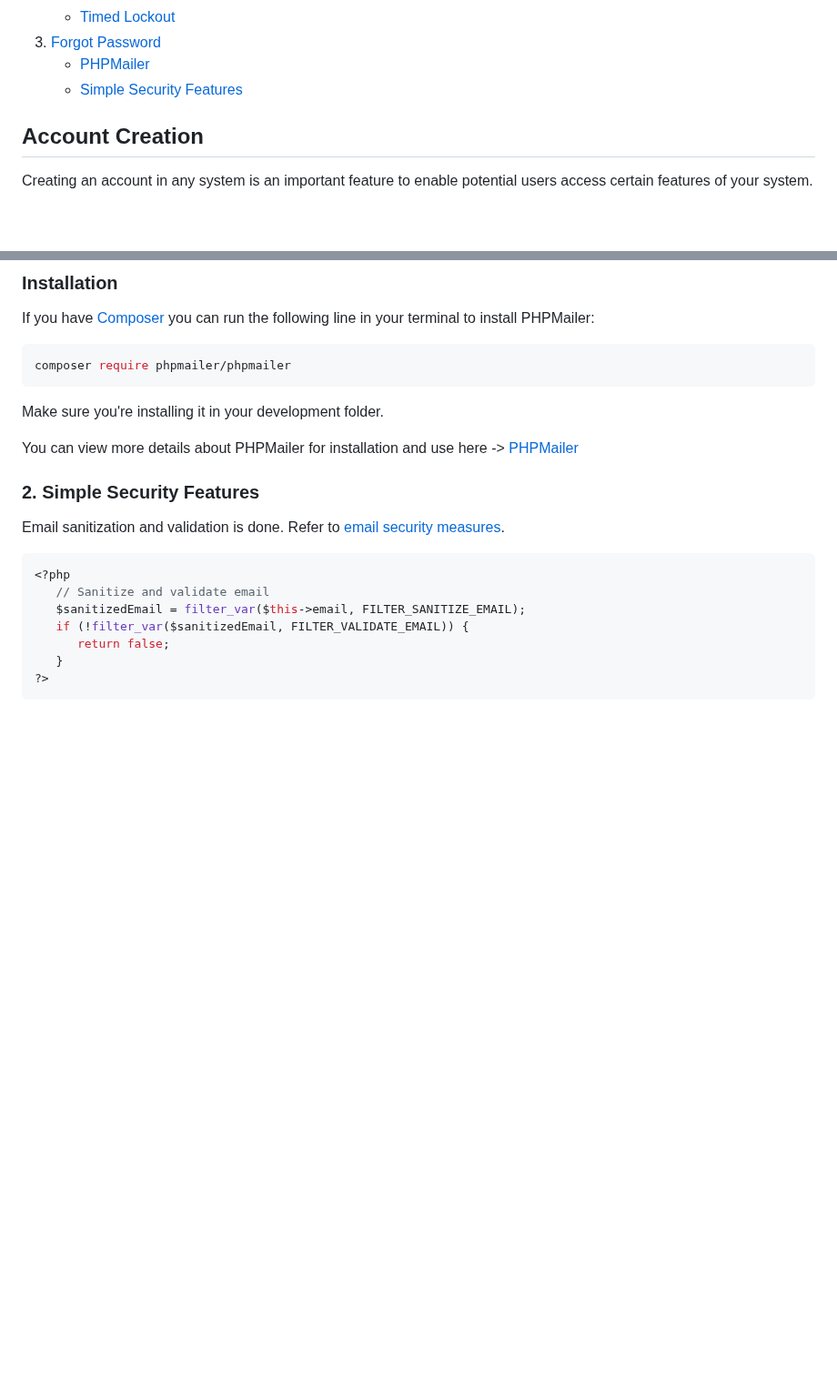
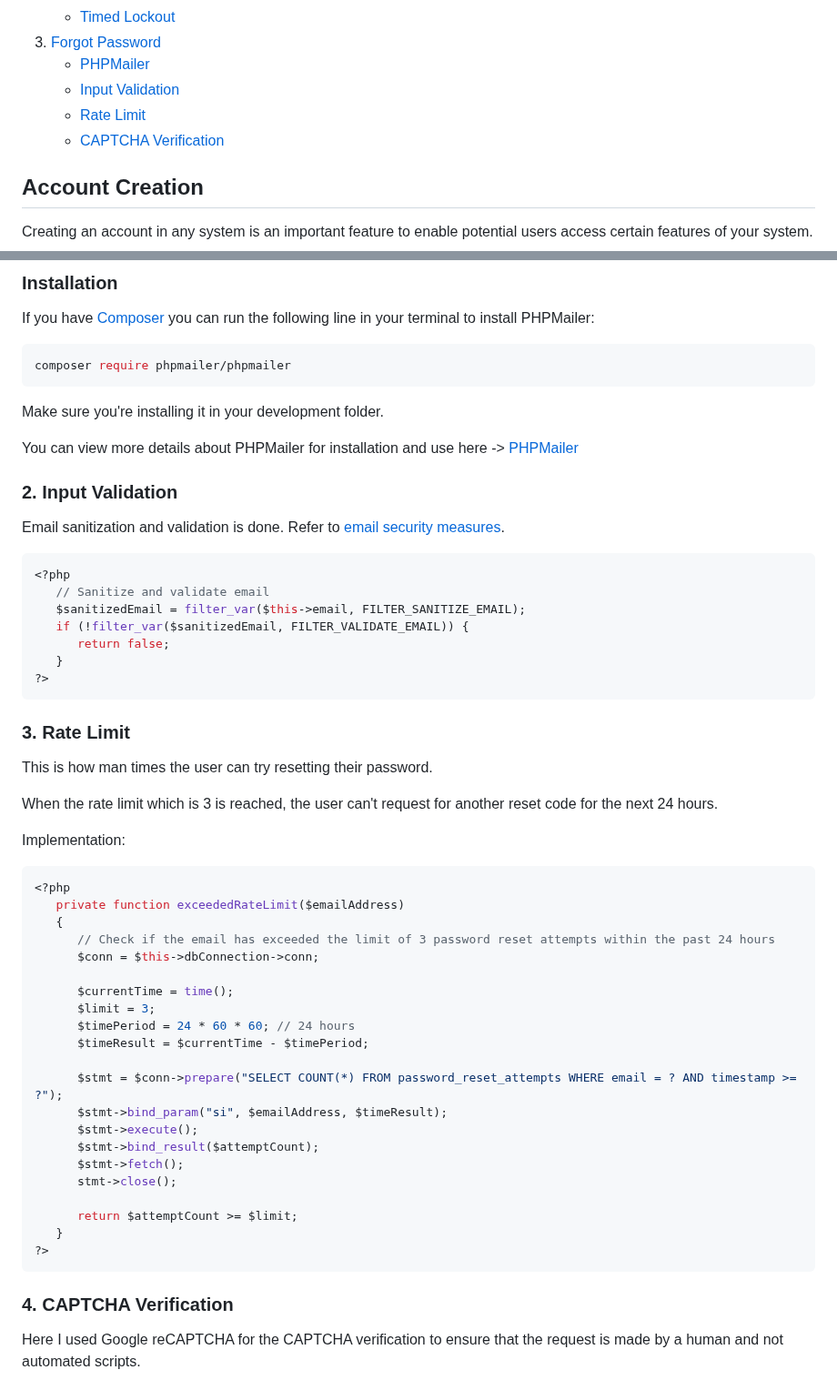
Before and after one commit to Elvismutinda/User-Auth, a Markdown page: README.md, 2 parts joined by grey strips. Shown at 91% size. GitHub-like rendering; blank space fills up the shorter version.

Commit message:
V1.0 Implementation

````diff
--- a/README.md
+++ b/README.md
@@ -23,7 +23,9 @@ LET'S BEGIN!
    - [Timed Lockout](#timed-login)
 3. [Forgot Password](#forgot-pass)
    - [PHPMailer](#phpmailer)
-   - [Simple Security Features](#simple-sec)
+   - [Input Validation](#input-val)
+   - [Rate Limit](#rate-limit)
+   - [CAPTCHA Verification](#captcha)
 
 ## Account Creation <a name="account-creation"> </a>
 
@@ -154,7 +156,7 @@ Make sure you're installing it in your development folder.
 
 You can view more details about PHPMailer for installation and use here -> [PHPMailer](https://github.com/PHPMailer/PHPMailer)
 
-### 2. Simple Security Features <a name="simple-sec"> </a>
+### 2. Input Validation <a name="input-val"> </a>
 Email sanitization and validation is done. Refer to [email security measures](#email-create).
 ```php
 <?php
@@ -165,3 +167,36 @@ Email sanitization and validation is done. Refer to [email security measures](#e
    }
 ?>
 ```
+
+### 3. Rate Limit <a name="rate-limit"> </a>
+This is how man times the user can try resetting their password.
+
+When the rate limit which is 3 is reached, the user can't request for another reset code for the next 24 hours.
+
+Implementation:
+```php
+<?php
+   private function exceededRateLimit($emailAddress)
+   {
+      // Check if the email has exceeded the limit of 3 password reset attempts within the past 24 hours
+      $conn = $this->dbConnection->conn;
+
+      $currentTime = time();
+      $limit = 3;
+      $timePeriod = 24 * 60 * 60; // 24 hours
+      $timeResult = $currentTime - $timePeriod;
+
+      $stmt = $conn->prepare("SELECT COUNT(*) FROM password_reset_attempts WHERE email = ? AND timestamp >= ?");
+      $stmt->bind_param("si", $emailAddress, $timeResult);
+      $stmt->execute();
+      $stmt->bind_result($attemptCount);
+      $stmt->fetch();
+      stmt->close();
+
+      return $attemptCount >= $limit;
+   }
+?>
+```
+
+### 4. CAPTCHA Verification <a name="captcha"> </a>
+Here I used Google reCAPTCHA for the CAPTCHA verification to ensure that the request is made by a human and not automated scripts.
````
